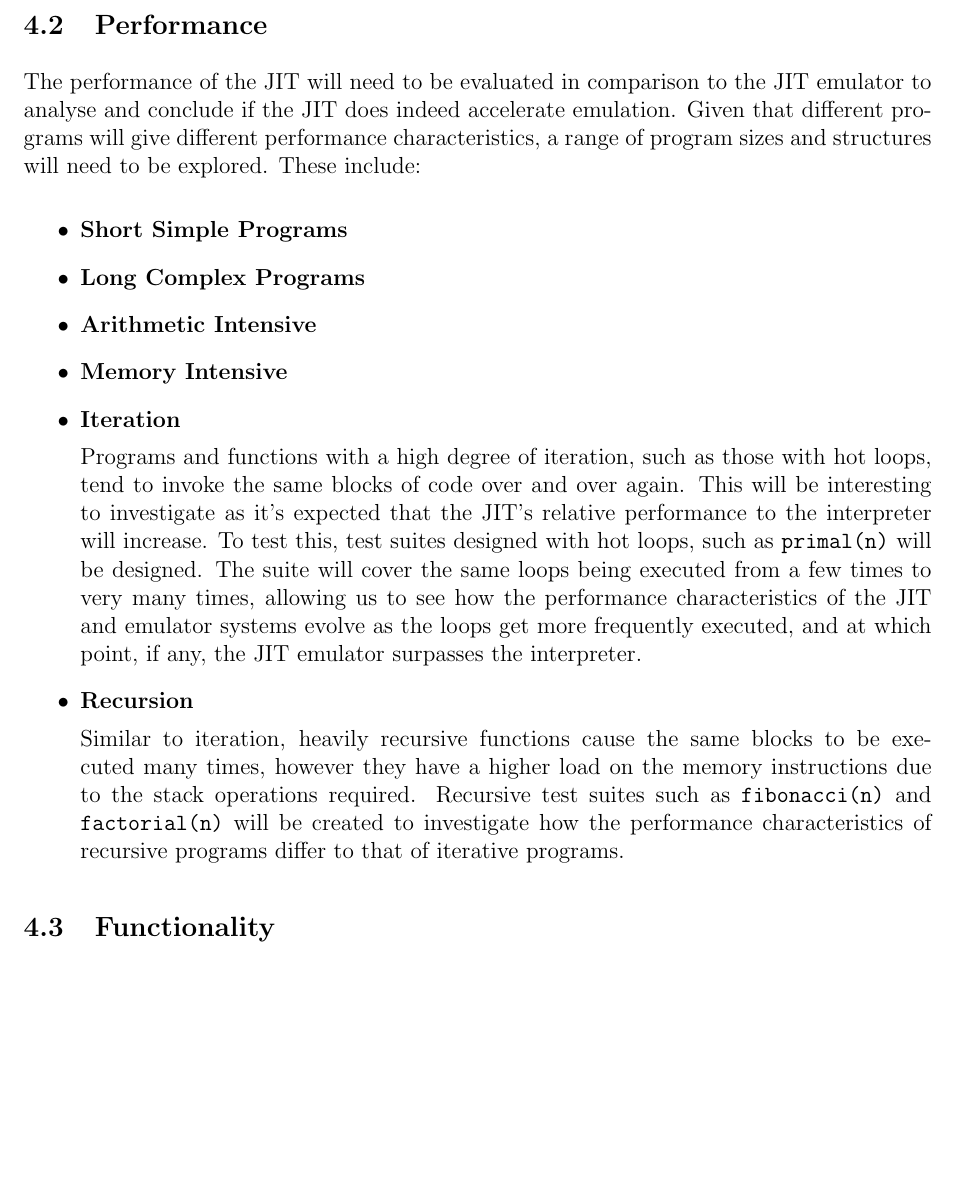
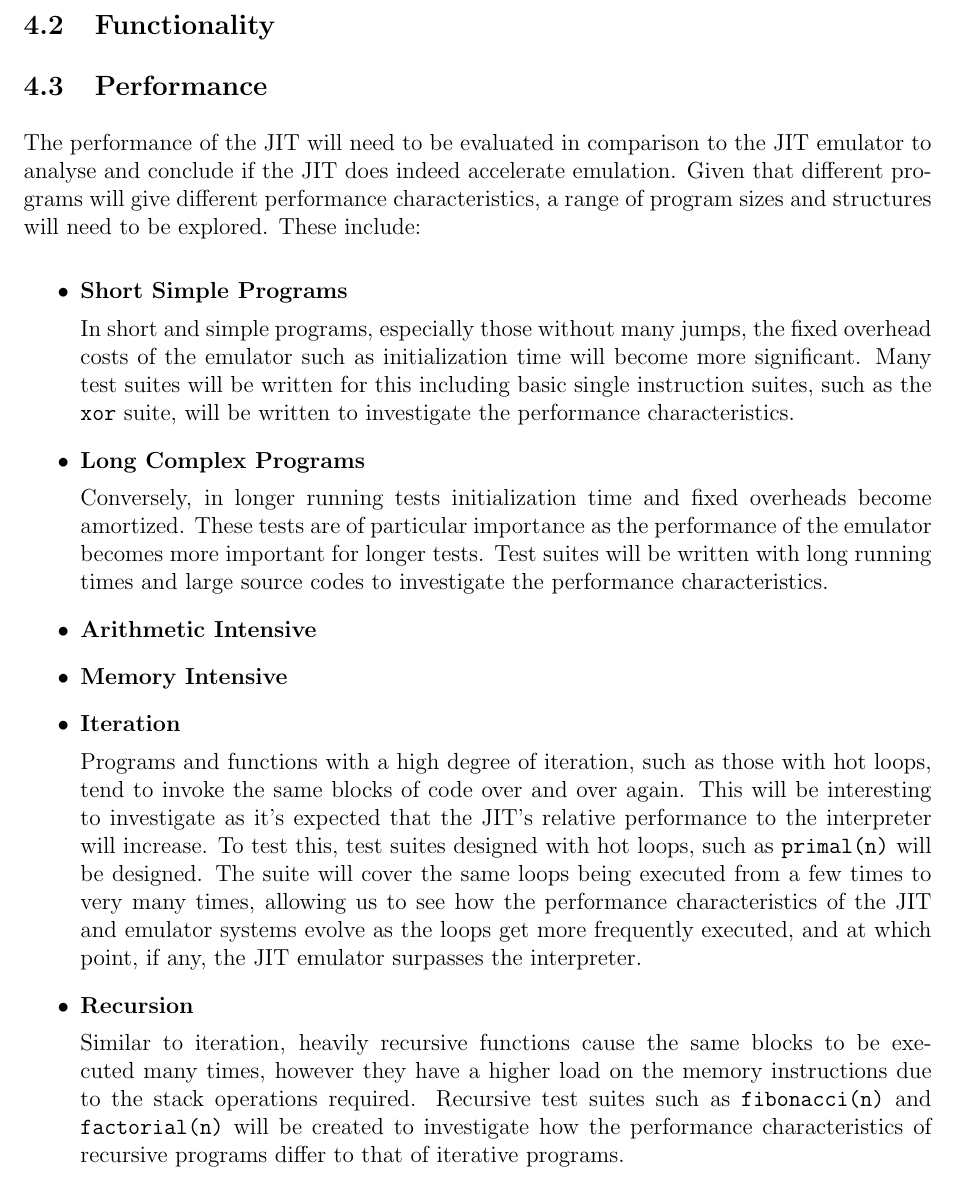
Before and after one commit to QFSW/JiTBoy-Dissertation, a LaTeX document (main.tex, which reads sections/requirements/performance.tex): part of page 10 of 33, cut at the place of the change, the shorter picture padded with empty space. Compiled offline with pdfLaTeX.

Commit message:
More ReqCap

```diff
--- a/sections/requirements/performance.tex
+++ b/sections/requirements/performance.tex
@@ -4,7 +4,13 @@ The performance of the JIT will need to be evaluated in comparison to the JIT em
 
 \begin{itemize}
     \item \textbf{Short Simple Programs}
+
+    In short and simple programs, especially those without many jumps, the fixed overhead costs of the emulator such as initialization time will become more significant. Many test suites will be written for this including basic single instruction suites, such as the \texttt{xor} suite, will be written to investigate the performance characteristics.
+
     \item \textbf{Long Complex Programs}
+
+    Conversely, in longer running tests initialization time and fixed overheads become amortized. These tests are of particular importance as the performance of the emulator becomes more important for longer tests. Test suites will be written with long running times and large source codes to investigate the performance characteristics.
+
     \item \textbf{Arithmetic Intensive}
     \item \textbf{Memory Intensive}
     \item \textbf{Iteration}
```
Also changed, not shown: sections/requirements/requirements.tex (+1 -1 lines).
